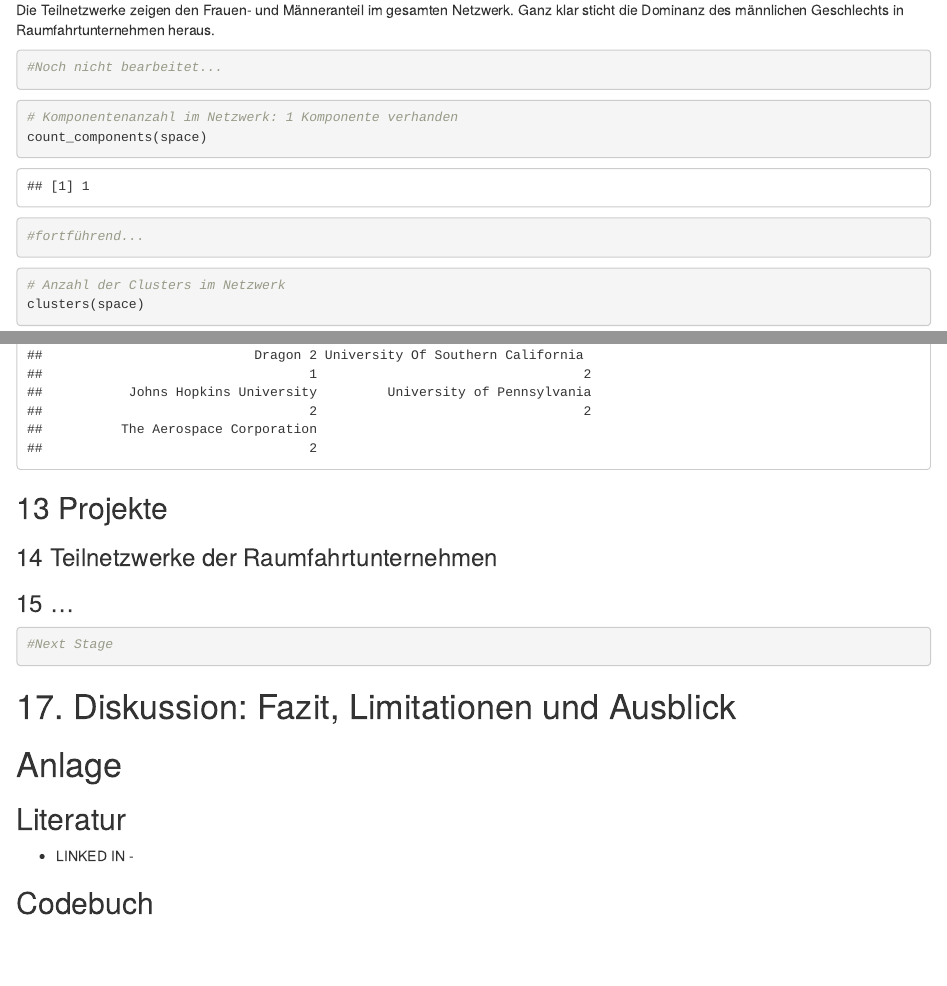
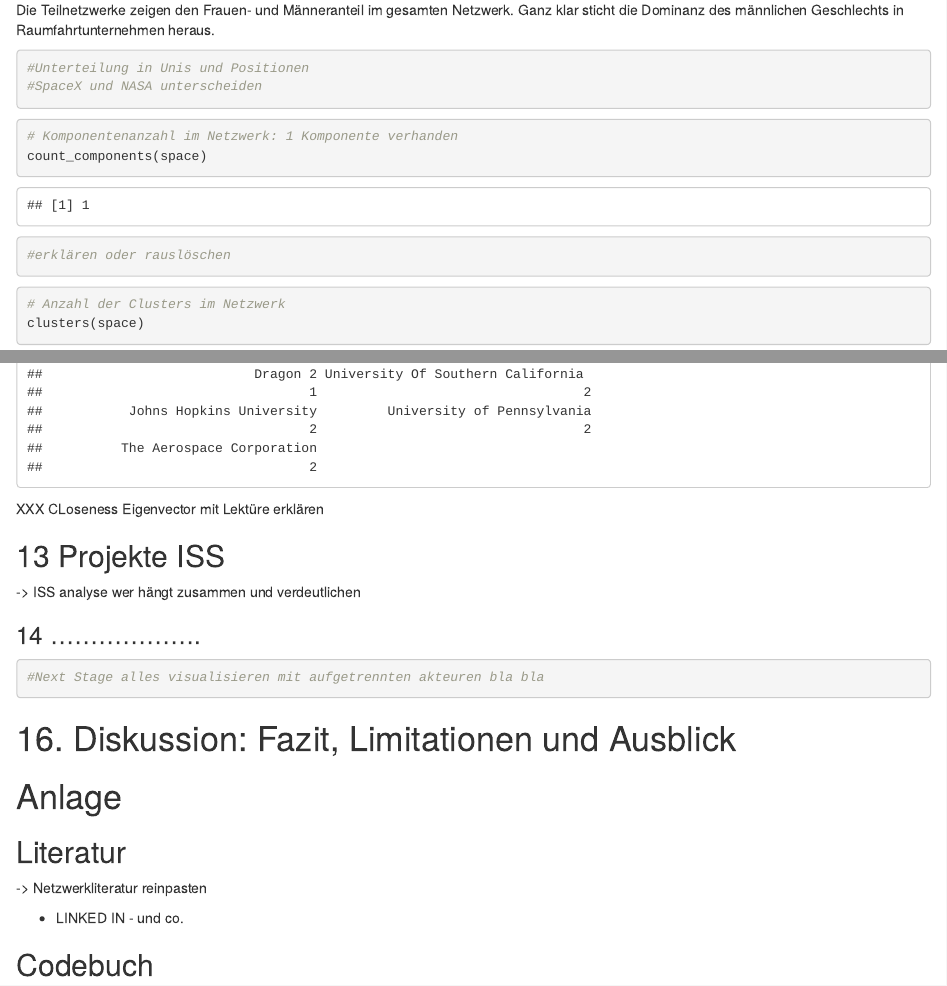
Before and after one commit to tomllb/SpaceXNetzwerk, an R Markdown document (Forschungsbericht.Rmd): the page in a window 1100 px wide, from 8080 px down before the commit and from 8060 px down after it, so that both start at the same text, and a second part further down, joined at a grey line. Rendered offline with R 4.5, knitr and Pandoc, with nearby package versions; code that draws random numbers runs with fixed seeds of ours; some code elsewhere in the file could not run offline.

Commit message:
Update Forschungsbericht.Rmd

````diff
--- a/Forschungsbericht.Rmd
+++ b/Forschungsbericht.Rmd
@@ -141,16 +141,18 @@ plot(spacegeschlecht,
 
 Die Teilnetzwerke zeigen den Frauen- und Männeranteil im gesamten Netzwerk. Ganz klar sticht die Dominanz des männlichen Geschlechts in Raumfahrtunternehmen heraus.
 
-```{r 6. Aufteilen des SpaceX Netzwerks durch Positionen im Unternehmen, fig.height=5, fig.width=10, message=FALSE, warning=FALSE, paged.print=FALSE}
+```{r 6. Aufteilen in Teilnetzwerke , fig.height=5, fig.width=10, message=FALSE, warning=FALSE, paged.print=FALSE}
 
-#Noch nicht bearbeitet...
+#Unterteilung in Unis und Positionen
+#SpaceX und NASA unterscheiden
+
 ```
 
 ```{r 7. Komponenten im Netzwerk, fig.height=5, fig.width=10, message=FALSE, warning=FALSE, paged.print=FALSE}
 # Komponentenanzahl im Netzwerk: 1 Komponente verhanden
 count_components(space)
 
-#fortführend...
+#erklären oder rauslöschen
 
 ```
 
@@ -257,30 +260,33 @@ eigen_centrality(space)
 coreness(space)
 ```
 
+XXX  CLoseness Eigenvector mit Lektüre erklären
+
+## 13 Projekte ISS
+
+-> ISS analyse wer hängt zusammen und verdeutlichen
 
 
-## 13 Projekte
 
-### 14 Teilnetzwerke der Raumfahrtunternehmen
-
-### 15 ...
+### 14 ...................
 
 
-```{r 16. Gesamtnetzwerk & Visualiserung, fig.height=5, fig.width=10, message=FALSE, warning=FALSE, paged.print=FALSE}
+```{r 15. Gesamtnetzwerk & Visualiserung, fig.height=5, fig.width=10, message=FALSE, warning=FALSE, paged.print=FALSE}
 
 
-#Next Stage
+#Next Stage alles visualisieren mit aufgetrennten akteuren bla bla
 
 
 
 ```
 
-# 17. Diskussion: Fazit, Limitationen und Ausblick
+# 16. Diskussion: Fazit, Limitationen und Ausblick
 
 # Anlage
 ## Literatur
+-> Netzwerkliteratur reinpasten
 
-- LINKED IN -
+- LINKED IN - und co.
 
 ## Codebuch
 
````
Also changed, not shown: Forschungsbericht.Rmd (11 more changed lines).
